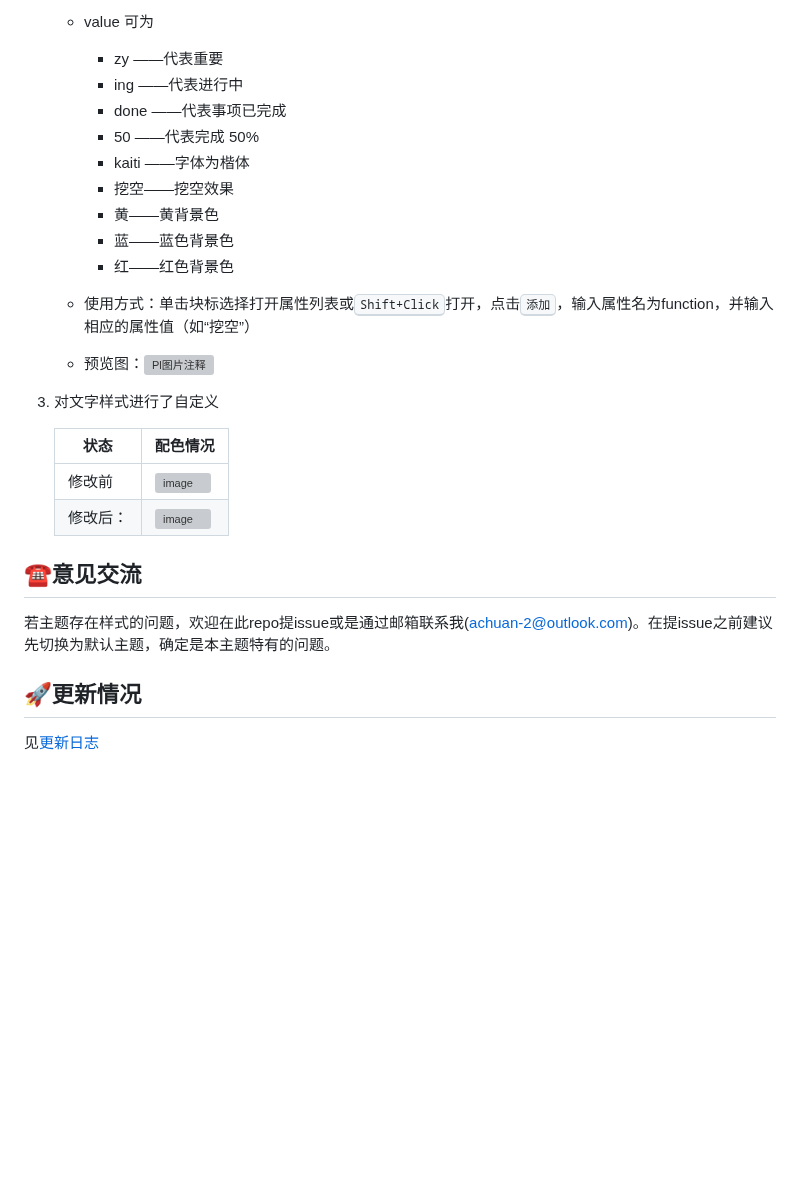
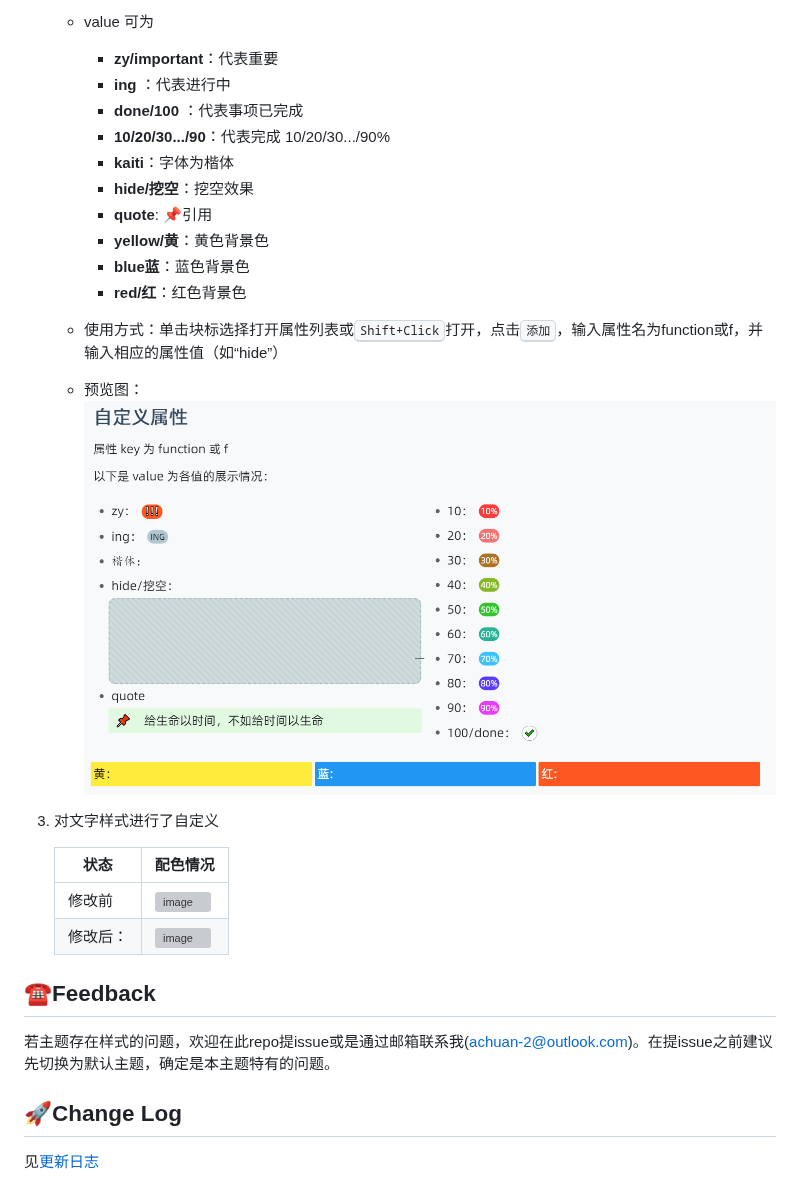
Before and after one commit to Achuan-2/siyuan-themes-tsundoku, a Markdown page: Readme.md, the part around one of its changes. GitHub-like rendering; pictures changed too: assets/Readme_2021-09-17-10-21-15.png (added); blank space fills up the shorter version; grey boxes are pictures that could not be loaded.

Commit message:
✏完善Readme

```diff
--- a/Readme.md
+++ b/Readme.md
@@ -53,16 +55,17 @@ Tsundoku “積 ん 読”是日语里的一个词，维基百科是这样解释
    * value 可为
 
-     * zy ——代表重要
-     * ing ——代表进行中
-     * done ——代表事项已完成
-     * 50 ——代表完成 50%
-     * kaiti ——字体为楷体
-     * 挖空——挖空效果
-     * 黄——黄背景色
-     * 蓝——蓝色背景色
-     * 红——红色背景色
-   * 使用方式：单击块标选择打开属性列表或<kbd>Shift+Click</kbd>打开，点击<kbd>添加</kbd>，输入属性名为function，并输入相应的属性值（如“挖空”）
-   * 预览图：![Pl图片注释](https://b3logfile.com/siyuan/1610205759005/assets/image-20210811113600-e59xodn.png)
+     * **zy/important**：代表重要
+     * **ing** ：代表进行中
+     * **done/100** ：代表事项已完成
+     * **10/20/30.../90**：代表完成 10/20/30.../90%
+     * **kaiti**：字体为楷体
+     * **hide/挖空**：挖空效果
+     * **quote**: 📌引用
+     * **yellow/黄**：黄色背景色
+     * **blue蓝**：蓝色背景色
+     * **red/红**：红色背景色
+   * 使用方式：单击块标选择打开属性列表或<kbd>Shift+Click</kbd>打开，点击<kbd>添加</kbd>，输入属性名为function或f，并输入相应的属性值（如“hide”）
+   * 预览图：![](assets/Readme_2021-09-17-10-21-15.png)
 3. 对文字样式进行了自定义
 
    | 状态     | 配色情况                                                                                        |
@@ -70,12 +73,12 @@ Tsundoku “積 ん 読”是日语里的一个词，维基百科是这样解释
    | 修改前   | ![image](https://user-images.githubusercontent.com/60436214/132626819-fed6f256-b6b0-4ac1-b5f7-91ac51034adc.png)|
    | 修改后： | ![image](https://user-images.githubusercontent.com/60436214/129700927-eea97dc7-3038-4577-b2d9-d1a24fbcd274.png)|
 
-## **☎️意见交流**
+## ☎️Feedback
 
 
 若主题存在样式的问题，欢迎在此repo提issue或是通过邮箱联系我(achuan-2@outlook.com)。在提issue之前建议先切换为默认主题，确定是本主题特有的问题。
 
 
-## **🚀更新情况**
+## 🚀Change Log
 
 见[更新日志](CHANGE_LOGS.md)
```
Also changed, not shown: other parts of Readme.md (+10 -8 lines), assets/Readme_2021-09-17-10-20-31.png (added).
